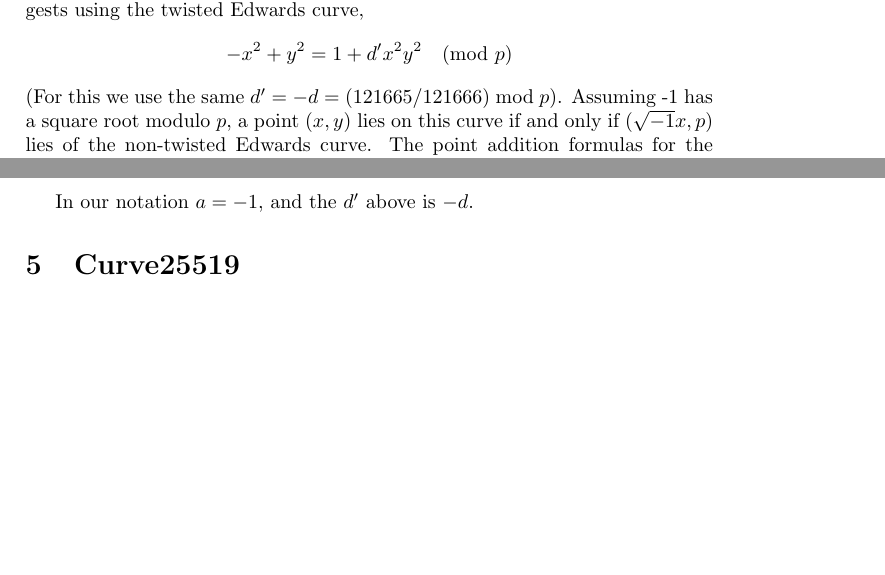
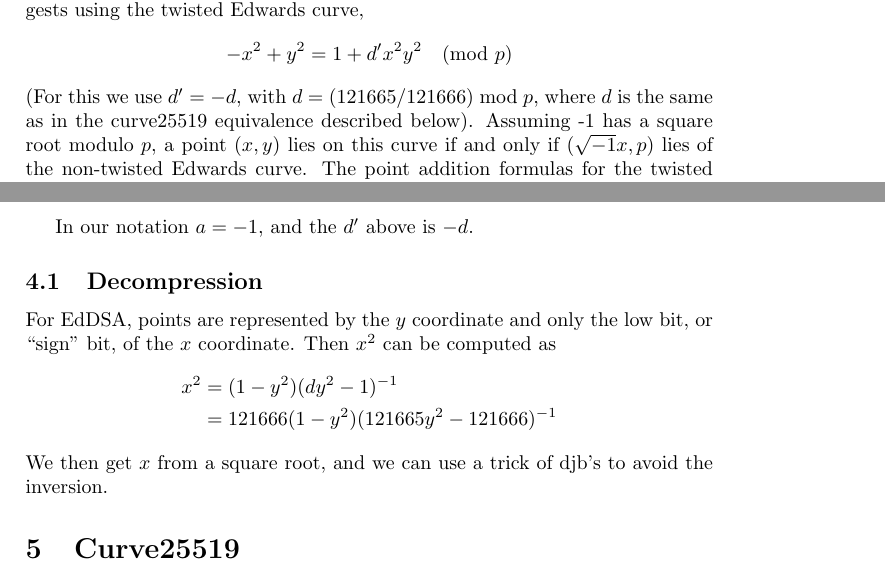
Before and after one commit to gnutls/nettle, a LaTeX document (misc/ecc-formulas.tex): two parts of pages 4 and 5 of 6 before the commit and two parts of pages 4 and 5 of 7 after it, joined at a grey line, cut so that both start at the same text, the shorter picture padded with empty space. Compiled offline with pdfLaTeX.

Commit message:
Notes on EdDSA decompression.

```diff
--- a/misc/ecc-formulas.tex
+++ b/misc/ecc-formulas.tex
@@ -181,7 +181,8 @@ suggests using the twisted Edwards curve,
 \begin{equation*}
   -x^2 + y^2 = 1 + d' x^2 y^2 \pmod{p}
 \end{equation*}
-(For this we use the same $d' = -d = (121665/121666) \bmod p$).
+(For this we use $d' = -d$, with $d = (121665/121666) \bmod p$, where
+$d$ is the same as in the curve25519 equivalence described below).
 Assuming -1 has a square root modulo $p$, a point $(x, y)$ lies on
 this curve if and only if $(\sqrt{-1} x, p)$ lies of the non-twisted
 Edwards curve. The point addition formulas for the twisted Edwards
@@ -224,6 +225,18 @@ because they are complete. See
 \end{align*}
 
 In our notation $a = -1$, and the $d'$ above is $-d$.
+
+\subsection{Decompression}
+
+For EdDSA, points are represented by the $y$ coordinate and only the
+low bit, or ``sign'' bit, of the $x$ coordinate. Then $x^2$ can be
+computed as
+\begin{align*}
+  x^2 &= (1-y^2) (d y^2 - 1)^{-1} \\
+  &= 121666 (1-y^2) (121665 y^2 - 121666)^{-1}
+\end{align*}
+We then get $x$ from a square root, and we can use a trick of djb's to
+avoid the inversion.
 
 \section{Curve25519}
 
```
